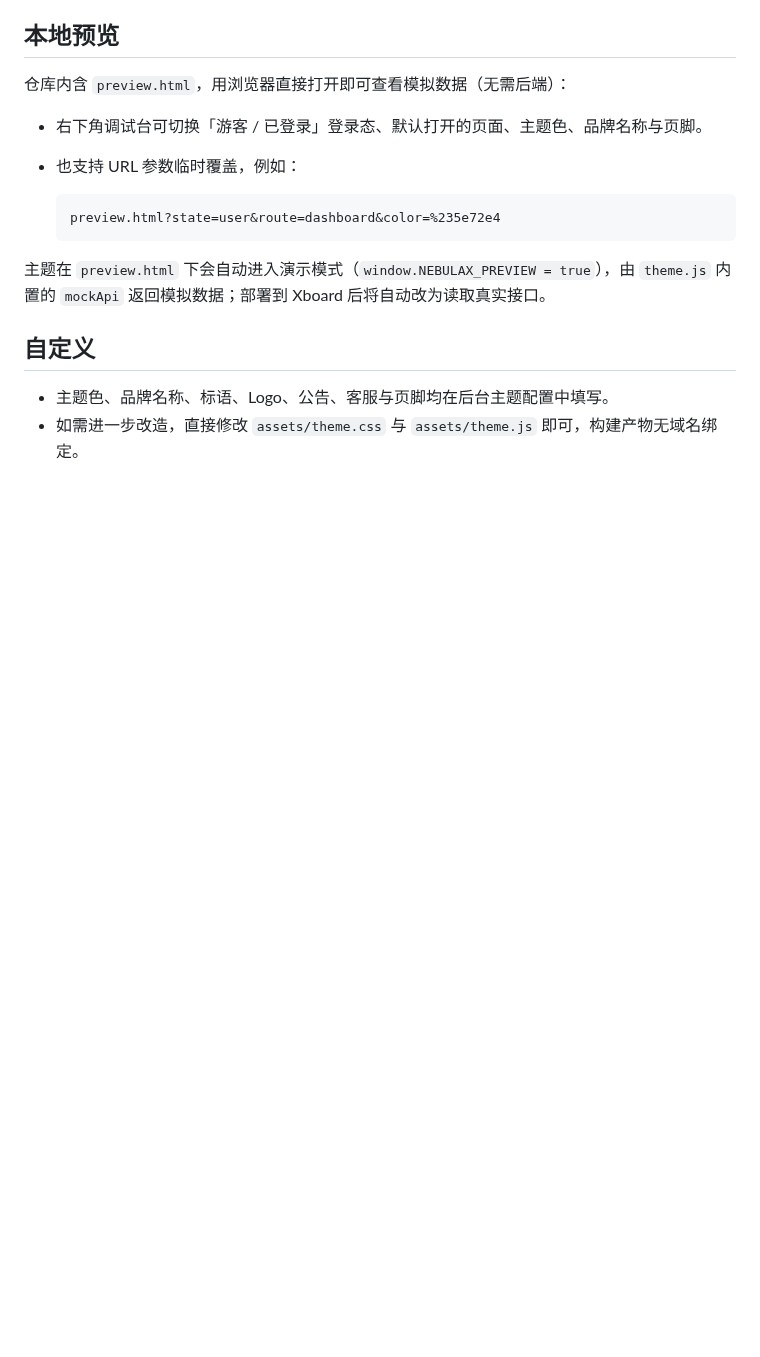
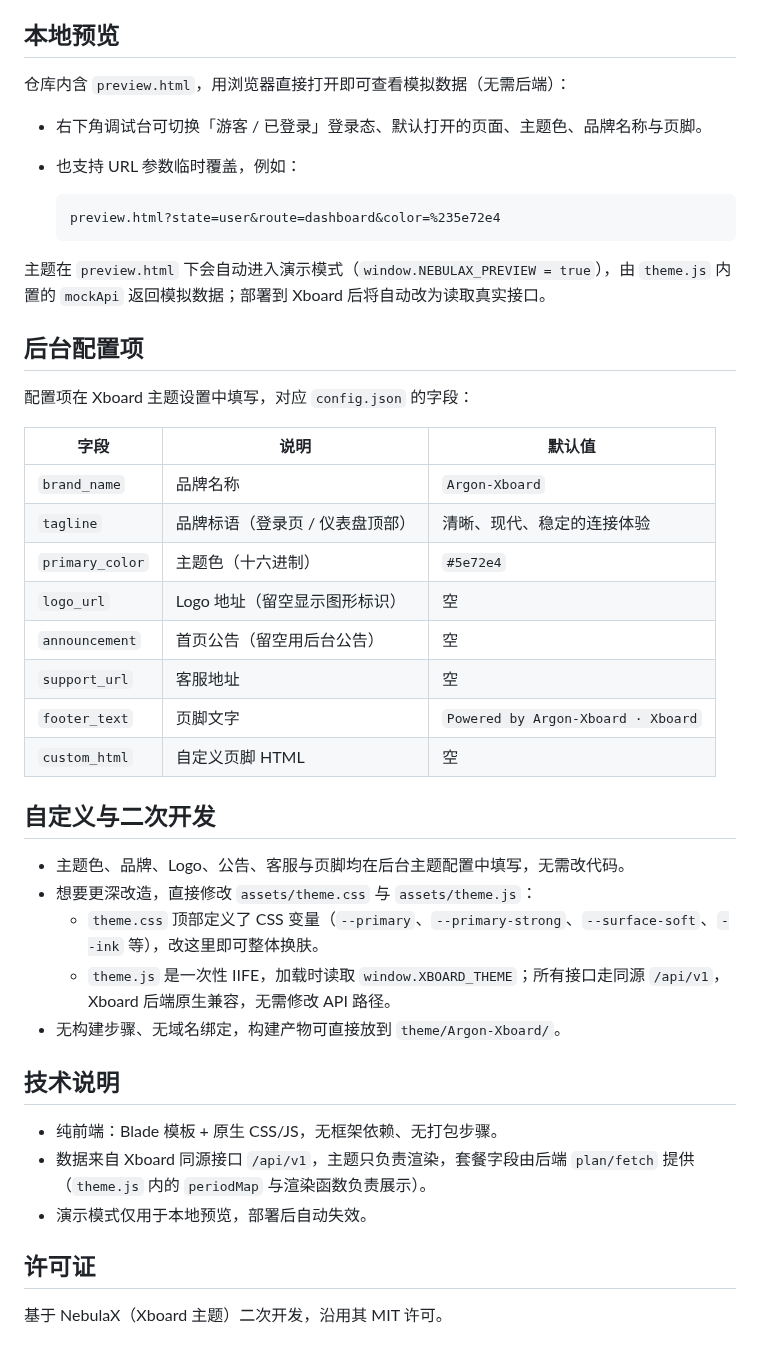
Before and after one commit to panhuanghe/Argon-Xboard, a Markdown page: README.md, the part around one of its changes. GitHub-like rendering; blank space fills up the shorter version.

```diff
--- a/README.md
+++ b/README.md
@@ -51,7 +57,35 @@ Argon-Xboard/
 
 主题在 `preview.html` 下会自动进入演示模式（`window.NEBULAX_PREVIEW = true`），由 `theme.js` 内置的 `mockApi` 返回模拟数据；部署到 Xboard 后将自动改为读取真实接口。
 
-## 自定义
+## 后台配置项
 
-- 主题色、品牌名称、标语、Logo、公告、客服与页脚均在后台主题配置中填写。
-- 如需进一步改造，直接修改 `assets/theme.css` 与 `assets/theme.js` 即可，构建产物无域名绑定。
+配置项在 Xboard 主题设置中填写，对应 `config.json` 的字段：
+
+| 字段 | 说明 | 默认值 |
+| --- | --- | --- |
+| `brand_name` | 品牌名称 | `Argon-Xboard` |
+| `tagline` | 品牌标语（登录页 / 仪表盘顶部） | 清晰、现代、稳定的连接体验 |
+| `primary_color` | 主题色（十六进制） | `#5e72e4` |
+| `logo_url` | Logo 地址（留空显示图形标识） | 空 |
+| `announcement` | 首页公告（留空用后台公告） | 空 |
+| `support_url` | 客服地址 | 空 |
+| `footer_text` | 页脚文字 | `Powered by Argon-Xboard · Xboard` |
+| `custom_html` | 自定义页脚 HTML | 空 |
+
+## 自定义与二次开发
+
+- 主题色、品牌、Logo、公告、客服与页脚均在后台主题配置中填写，无需改代码。
+- 想要更深改造，直接修改 `assets/theme.css` 与 `assets/theme.js`：
+  - `theme.css` 顶部定义了 CSS 变量（`--primary`、`--primary-strong`、`--surface-soft`、`--ink` 等），改这里即可整体换肤。
+  - `theme.js` 是一次性 IIFE，加载时读取 `window.XBOARD_THEME`；所有接口走同源 `/api/v1`，Xboard 后端原生兼容，无需修改 API 路径。
+- 无构建步骤、无域名绑定，构建产物可直接放到 `theme/Argon-Xboard/`。
+
+## 技术说明
+
+- 纯前端：Blade 模板 + 原生 CSS/JS，无框架依赖、无打包步骤。
+- 数据来自 Xboard 同源接口 `/api/v1`，主题只负责渲染，套餐字段由后端 `plan/fetch` 提供（`theme.js` 内的 `periodMap` 与渲染函数负责展示）。
+- 演示模式仅用于本地预览，部署后自动失效。
+
+## 许可证
+
+基于 NebulaX（Xboard 主题）二次开发，沿用其 MIT 许可。
```
Also changed, not shown: other parts of README.md (+26 -20 lines), screenshots/dashboard.png (added), screenshots/login.png (added).
